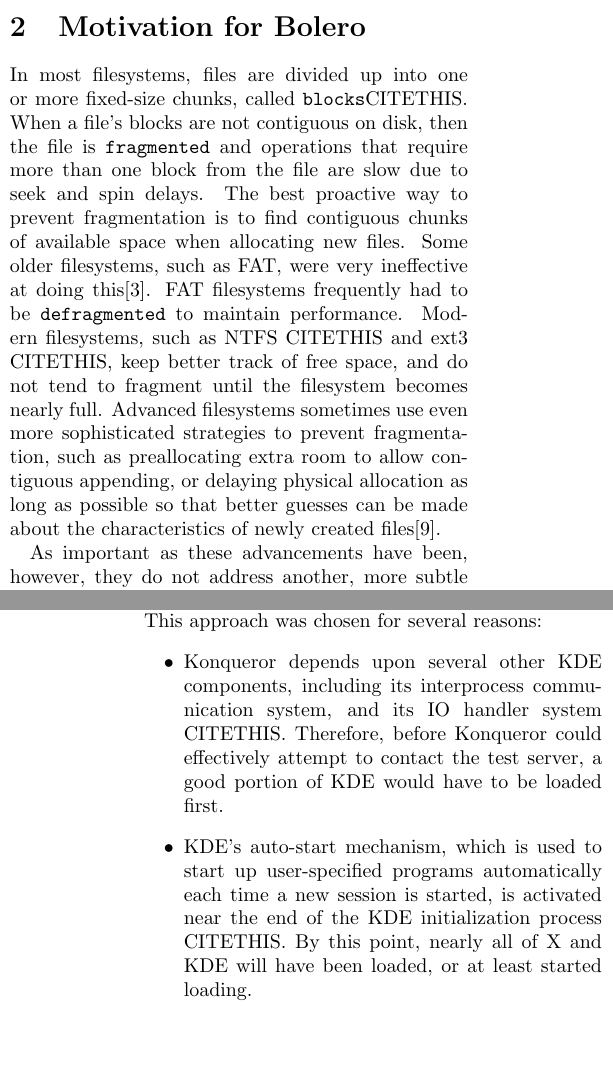
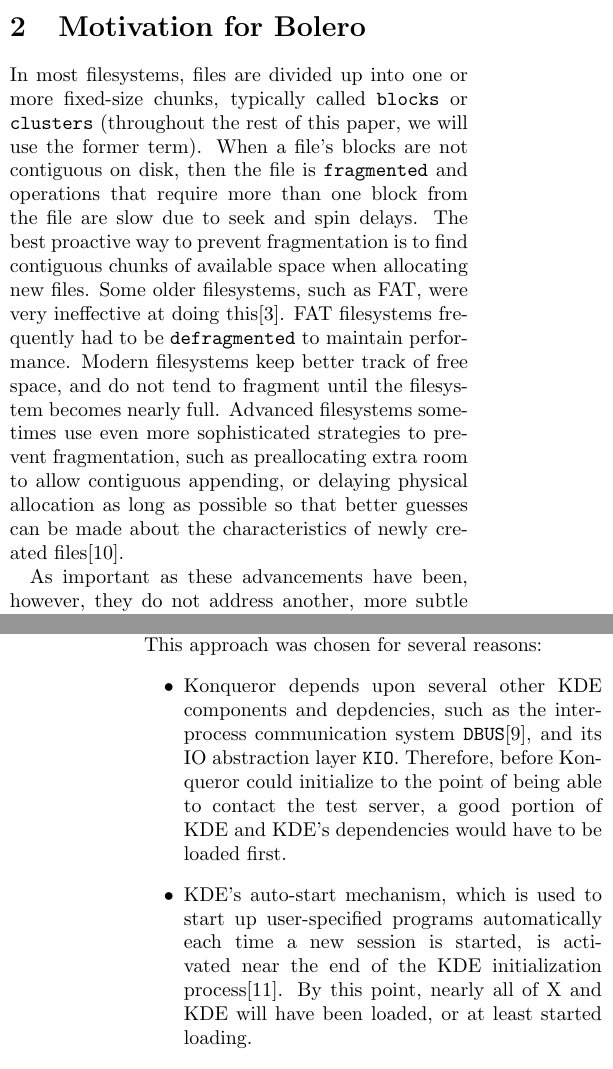
Before and after one commit to DavidMikeSimon/bolero, a LaTeX paper (report/report.tex): two parts of the columns of pages 1 and 8 of 11, joined at a grey line, cut so that both start at the same text, the shorter picture padded with empty space. Compiled offline with pdfLaTeX.

Commit message:
Final version of report

```diff
--- a/report/report.tex
+++ b/report/report.tex
@@ -50,14 +50,14 @@
 \section{Motivation for Bolero}\label{sec:motive}
 
 In most filesystems, files are divided up
-into one or more fixed-size chunks, called \texttt{blocks}CITETHIS. When a file's blocks
+into one or more fixed-size chunks, typically called \texttt{blocks} or \texttt{clusters} (throughout the rest of this paper, we will use the former term). When a file's blocks
 are not contiguous on disk, then the file is \texttt{fragmented}
 and operations that require more than one block from the file are slow due to
 seek and spin delays. The best proactive way to prevent fragmentation is to find contiguous
 chunks of available space when allocating new files. Some older filesystems, such as FAT, were
 very ineffective at doing this\cite{fathistory}.
 FAT filesystems frequently had to be \texttt{defragmented} to maintain performance.
-Modern filesystems, such as NTFS CITETHIS and ext3 CITETHIS, keep better track of free space,
+Modern filesystems keep better track of free space,
 and do not tend to fragment until the filesystem becomes nearly full. Advanced filesystems sometimes
 use even more sophisticated strategies to prevent fragmentation, such as preallocating extra room to allow
 contiguous appending, or delaying physical allocation as long as possible so that better guesses
@@ -190,7 +190,7 @@
 For each task in each state (either the untouched control state or an optimized state), the
 following procedure was used to collect observational data:
 \begin{enumerate}
-\item A \texttt{proc}-based mechanism is used to clear the Linux system's software-based disk cache. CITETHIS
+\item A \texttt{proc}-based mechanism is used to clear the Linux system's software-based disk cache.
 \item Thirty MB is read from the beginning of the target drive, far from the target filesystem, in order to deceive the drive's internal cache. Without this step, test results tended to change as subsequent tests were performed, as the drive restored information from its cache rather than seeking to and reading the physical data itself.
 \item If applicable, a tool called \texttt{frecord} is started, which would monitor for new processes starting up and record which
 files they opened.
@@ -314,8 +314,8 @@
 
 We decided to use the Konqueror web-browser for the timing metric, by having KDE4 start it automatically upon logging in, and directing it to a local port being managed by the test framework. The ending timestamp is taken as soon as the port is opened. This approach was chosen for several reasons:
 \begin{itemize}
-\item Konqueror depends upon several other KDE components, including its interprocess communication system, and its IO handler system CITETHIS. Therefore, before Konqueror could effectively attempt to contact the test server, a good portion of KDE would have to be loaded first.
-\item KDE's auto-start mechanism, which is used to start up user-specified programs automatically each time a new session is started, is activated near the end of the KDE initialization process CITETHIS. By this point, nearly all of X and KDE will have been loaded, or at least started loading.
+\item Konqueror depends upon several other KDE components and depdencies, such as the interprocess communication system \texttt{DBUS}\cite{dbus}, and its IO abstraction layer \texttt{KIO}. Therefore, before Konqueror could initialize to the point of being able to contact the test server, a good portion of KDE and KDE's dependencies would have to be loaded first.
+\item KDE's auto-start mechanism, which is used to start up user-specified programs automatically each time a new session is started, is activated near the end of the KDE initialization process\cite{kdeautostart}. By this point, nearly all of X and KDE will have been loaded, or at least started loading.
 \item Browsing a webpage is a reasonable choice for a task a user would want to do as soon as possible after starting an X/KDE session.
 \end{itemize}
 
```
Also changed, not shown: report/report.bib (+14 -0 lines).
